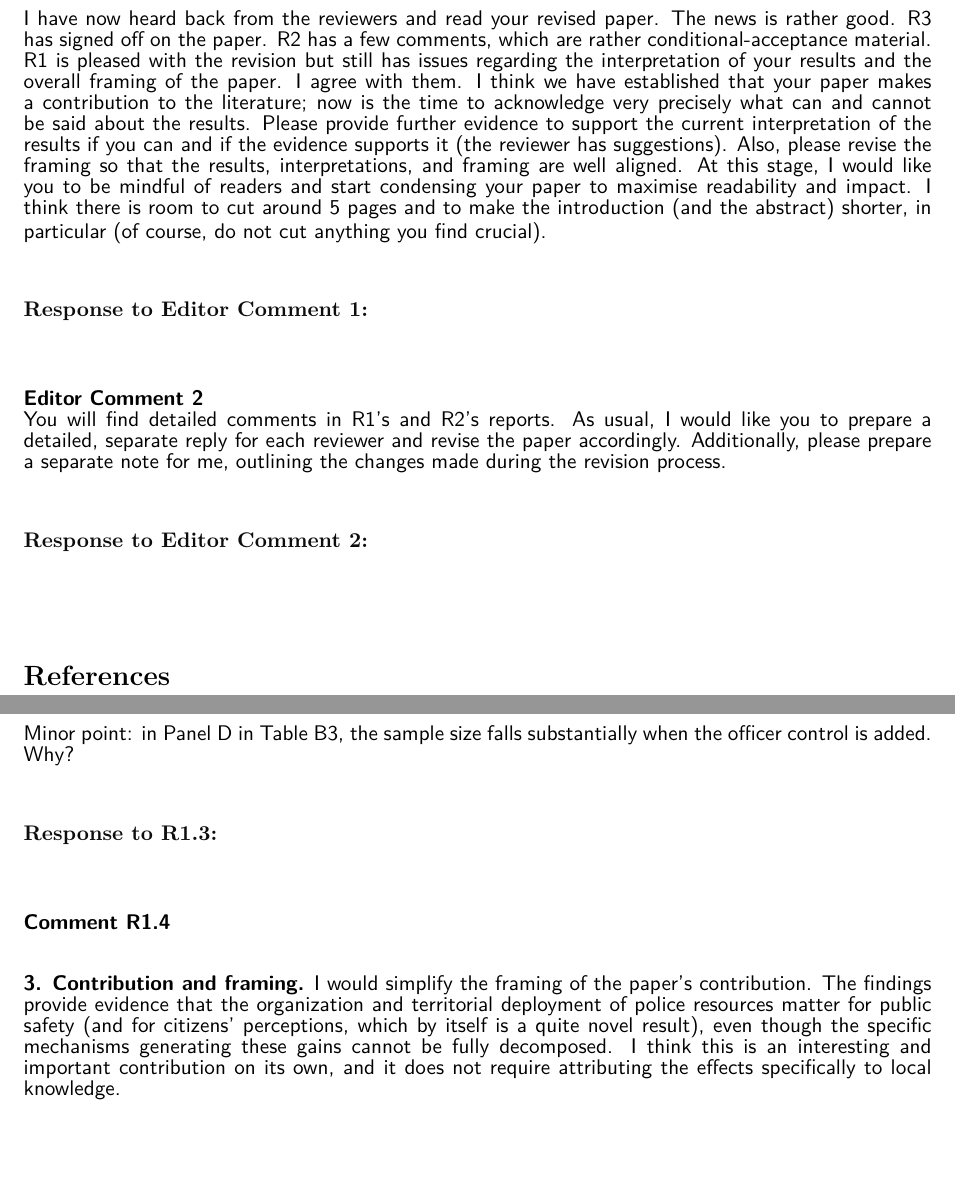
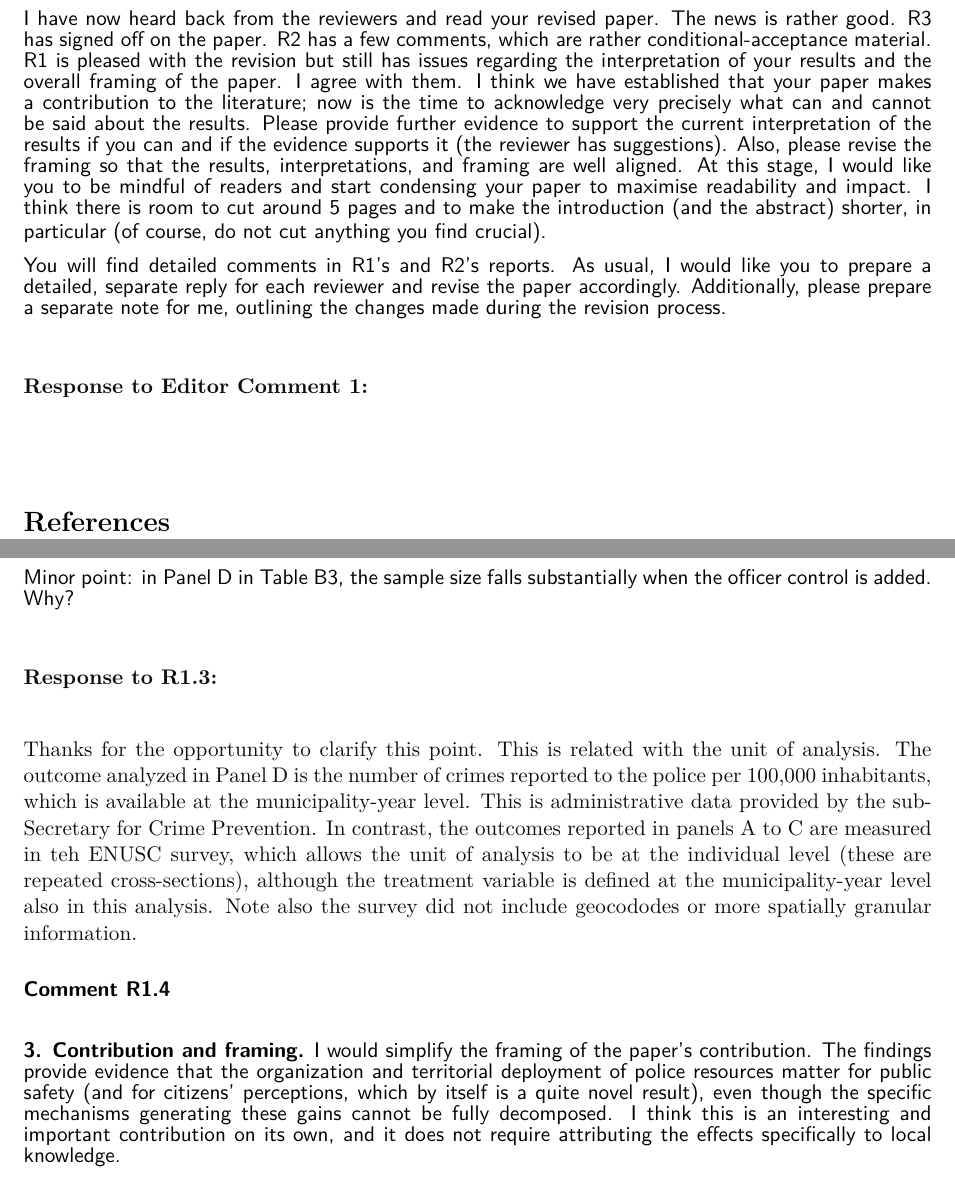
Before and after one commit to JorgeGarciaHombrados85/2nd-Revision-Police-Geographic-Specialization, a LaTeX document (response/Response_All.tex, which reads response/Parts/Editor.tex, response/Parts/r1_03.tex): two parts of pages 2 and 4 of 6 before the commit and two parts of pages 2 and 4 of 7 after it, joined at a grey line, cut so that both start at the same text, the shorter picture padded with empty space. Compiled offline with pdfLaTeX.

Commit message:
Remove unused editor_02.tex and consolidate editor response block
editor_02 only existed inside a commented-out block; its live content
(the request for separate replies and a change-log note) is folded
into the editor_01 comment instead.

```diff
--- a/response/Parts/Editor.tex
+++ b/response/Parts/Editor.tex
@@ -8,6 +8,8 @@ Thank you for submitting your fascinating paper to The Economic Journal.
 \\[6pt]
 I have now heard back from the reviewers and read your revised paper. The news is rather good. R3 has signed off on the paper. R2 has a few comments, which are rather conditional-acceptance material. R1 is pleased with the revision but still has issues regarding the interpretation of your results and the overall framing of the paper. I agree with them. I think we have established that your paper makes a contribution to the literature; now is the time to acknowledge very precisely what can and cannot be said about the results. Please provide further evidence to support the current interpretation of the results if you can and if the evidence supports it (the reviewer has suggestions). Also, please revise the framing so that the results, interpretations, and framing are well aligned. At this stage, I would like you to be mindful of readers and start condensing your paper to maximise readability and impact. I think there is room to cut around 5 pages and to make the introduction (and the abstract) shorter, in particular (of course, do not cut anything you find crucial).
 
+You will find detailed comments in R1's and R2's reports. As usual, I would like you to prepare a detailed, separate reply for each reviewer and revise the paper accordingly. Additionally, please prepare a separate note for me, outlining the changes made during the revision process.
+
 \label{pt:editor_01}
 \end{editorcomment}
 
@@ -16,16 +18,6 @@ I have now heard back from the reviewers and read your revised paper. The news i
 \end{editorresponse}
 \stepcounter{AnsweredComments}
 
-\begin{editorcomment}
-You will find detailed comments in R1's and R2's reports. As usual, I would like you to prepare a detailed, separate reply for each reviewer and revise the paper accordingly. Additionally, please prepare a separate note for me, outlining the changes made during the revision process.
-
-\label{pt:editor_02}
-\end{editorcomment}
-
-\begin{editorresponse}
-	\input{Parts/editor_02.tex}
-\end{editorresponse}
-\stepcounter{AnsweredComments}
 
 %\begin{editorcomment}
 %After I receive your revised manuscript and replies, I will assess the progress made on the points raised by the reviewers and send the paper back to them. While there is no strict deadline for this revision, I would hope that you can return a revised manuscript within three months. Please let me know if you encounter any issues with this timeline or if anything in my letter or in the reports is unclear.
--- a/response/Parts/r1_03.tex
+++ b/response/Parts/r1_03.tex
@@ -1 +1,3 @@
 %Minor point: in Panel D in Table B3, the sample size falls substantially when the officer control is added. Why?
+
+Thanks for the opportunity to clarify this point. This is related with the unit of analysis. The outcome analyzed in Panel D is the number of crimes reported to the police per 100,000 inhabitants, which is available at the municipality-year level. This is administrative data provided by the sub-Secretary for Crime Prevention. In contrast, the outcomes reported in panels A to C are measured in teh ENUSC survey, which allows the unit of analysis to be at the individual level (these are repeated cross-sections), although the treatment variable is defined at the municipality-year level also in this analysis. Note also the survey did not include geocododes or more spatially granular information.
```
Also changed, not shown: response/Parts/editor_02.tex (deleted, +0 -1 lines).
